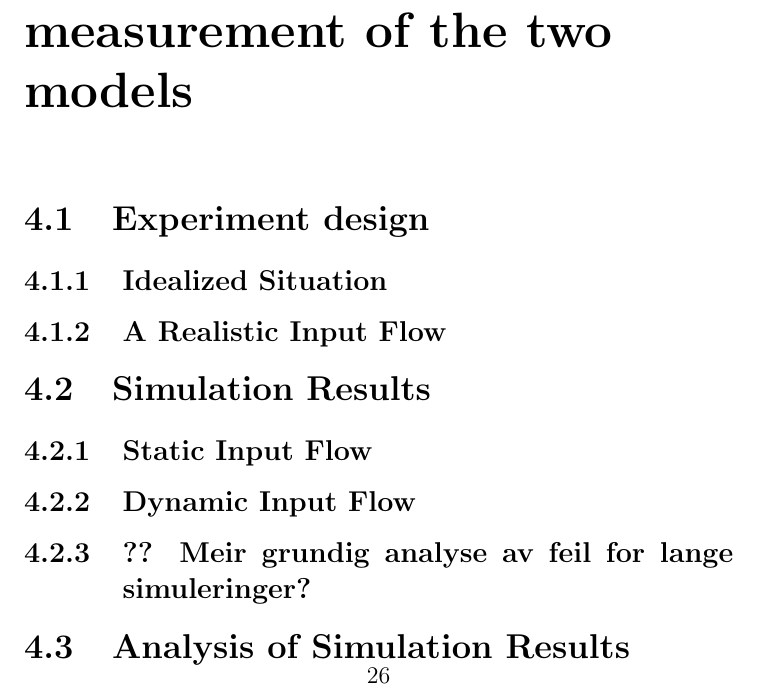
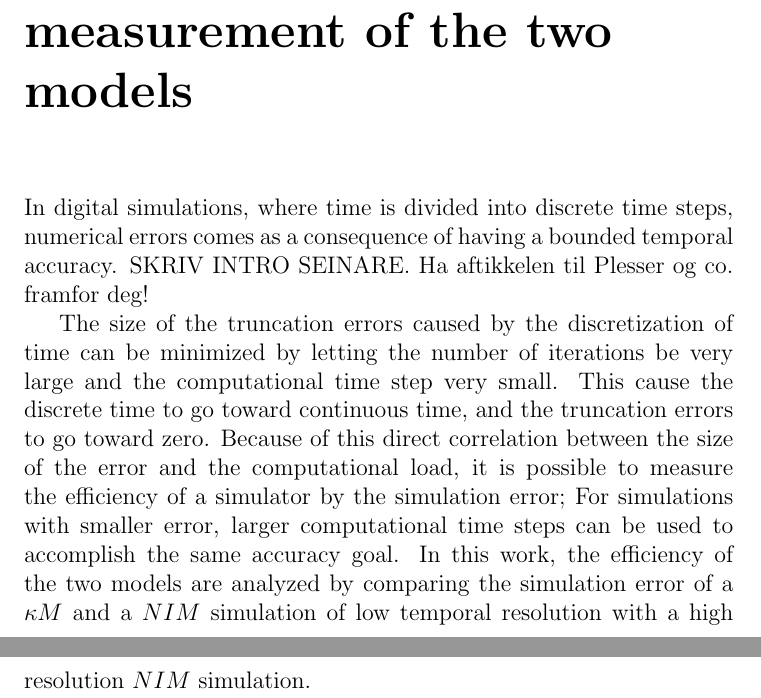
Before and after one commit to leikanger/masterReport, a LaTeX document (report.tex): part of page 29 of 38 before the commit and two parts of pages 28 and 29 of 39 after it, the two joined at a grey line, cut so that both start at the same text. Compiled offline with pdfLaTeX.

Commit message:
Flytter tilbake til kybpc

```diff
--- a/report.tex
+++ b/report.tex
@@ -264,14 +264,37 @@ The last part of this chapter is dedicated for an analysis of the error mechanis
 
 	\chapter{Experimental efficiency measurement of the two models}
 	\label{chExperimentalEfficiencyMeasurement}
-		\section{Experiment design} 	%		Copy/Paste from article! (Nesten ukritisk).
-			\subsection{Idealized Situation}
-			\subsection{A Realistic Input Flow}
-		\section{Simulation Results} 	%		Copy/Paste from article! (Nesten ukritisk).
-			\subsection{Static Input Flow}
-			\subsection{Dynamic Input Flow}
-			\subsection{?? Meir grundig analyse av feil for lange simuleringer?}
-		\section{Analysis of Simulation Results} %.. Det som står i artikkel::Discussion..
+		In digital simulations, where time is divided into discrete time steps, numerical errors comes as a consequence of having a bounded temporal accuracy. %TODO Cite ?
+		SKRIV INTRO SEINARE. Ha aftikkelen til Plesser og co. framfor deg! %TODO
+
+
+
+
+The size of the truncation errors caused by the discretization of time can be minimized by letting the number of iterations be very large and the computational time step very small.
+This cause the discrete time to go toward continuous time, and the truncation errors to go toward zero. %and the error from simulating the system in discrete time to go toward zero.
+Because of this direct correlation between the size of the error and the computational load, it is possible to measure the efficiency of a simulator by the simulation error;
+	For simulations with smaller error, larger computational time steps can be used to accomplish the same accuracy goal.
+In this work, the efficiency of the two models are analyzed by comparing the simulation error of a $\kappa M$ and a $NIM$ simulation of low temporal resolution with a high resolution $NIM$ simulation. % with over $1000$ times the number of time steps.
+%The results from this high--resolution simulation will be referred to as the simulated solution in the remainder of this text. %, and considered the true time course.
+
+% %TODO Ta vekk resten av intro. Skriv om dette i første section i {experimentalEfficiancyComparison}
+% In this work, the simulated solution have a high temporal resolution of $1.000.000$ time steps per sensory function period. %, the simulation takes long time to complete.
+% The simulation produce results with small error, but is very inefficient.
+% The high--resolution simulation's depolarization time course is considered the true time course, and referred to as the simulated solution in the remainder of this text.
+% The results from low--resolution simulations with a temporal resolution of $100$ or $1000$ can therefore be compared to the depolarization of the simulated solution to find the accuracy of the two models, $\kappa M$ and $NIM$.
+% %Because of the high accuracy of the simulated solution, it is considered the correct depolarization curve for the $LIF$ neuron for the experiments conducted in this work.
+
+		%TODO Eller hent fra "theory" i artikkelen. Intro til den section er bedre strevet..
+
+		\include{experimentalEfficiancyComparison}
+		%\section{Experiment design} 	%		Copy/Paste from article! (Nesten ukritisk).
+		%	\subsection{Idealized Situation}
+		%	\subsection{A Realistic Input Flow}
+		%\section{Simulation Results} 	%		Copy/Paste from article! (Nesten ukritisk).
+		%	\subsection{Static Input Flow}
+		%	\subsection{Dynamic Input Flow}
+		%	\subsection{?? Meir grundig analyse av feil for lange simuleringer?}
+		%\section{Analysis of Simulation Results} %.. Det som står i artikkel::Discussion..
 
 	\chapter{RESULTS: Theoretical Analysis of the Two Models} %XXX RESULTS!
 		Her skal eg skrive om forskjeller i design og implementasjon.
```
Also changed, not shown: 1 other file.
